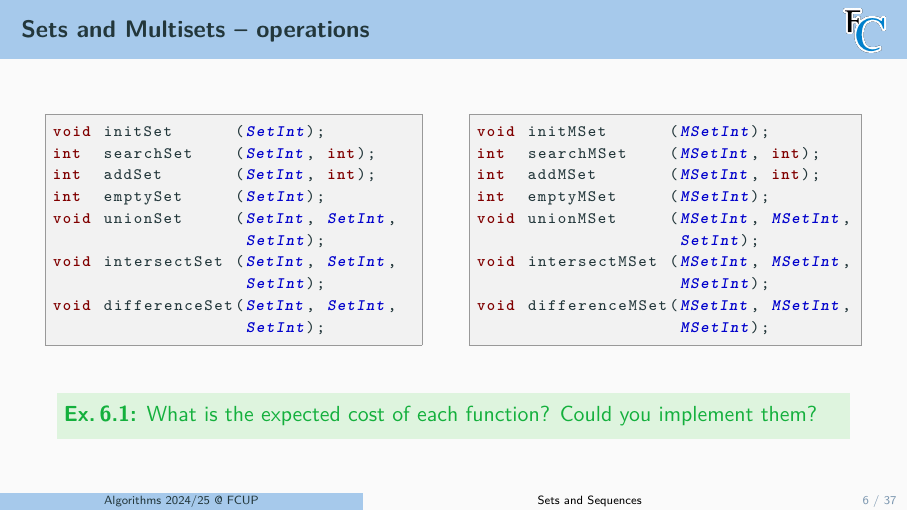
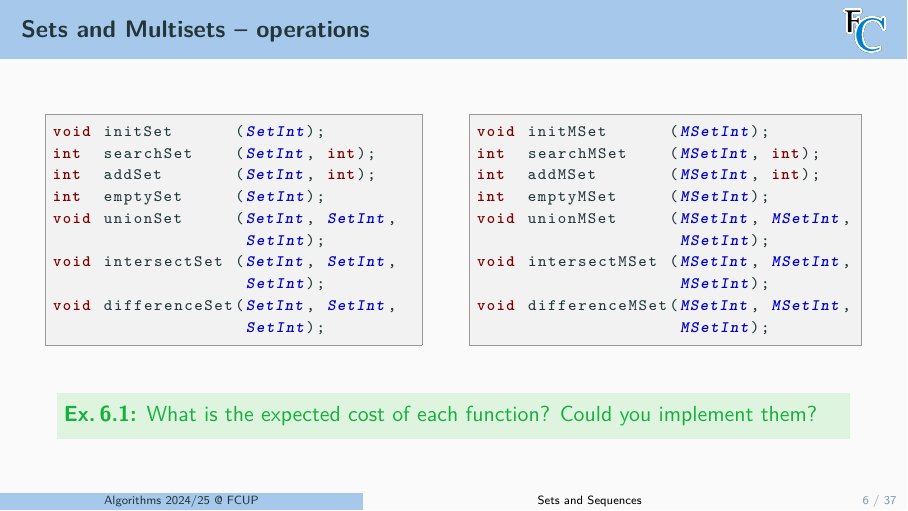
Before and after one commit to FM-DCC/alg2425, LaTeX slides (slides/6-data-structures.tex): page 7 of 43. Compiled offline with pdfLaTeX.

Commit message:
tweaks and last summaries

```diff
--- a/slides/6-data-structures.tex
+++ b/slides/6-data-structures.tex
@@ -197,7 +197,7 @@ int  searchMSet    (MSetInt, int);
 int  addMSet       (MSetInt, int);
 int  emptyMSet     (MSetInt);
 void unionMSet     (MSetInt, MSetInt,
-                    SetInt);
+                    MSetInt);
 void intersectMSet (MSetInt, MSetInt,
                     MSetInt);
 void differenceMSet(MSetInt, MSetInt,
```
Also changed, not shown: index.md (+2 -1 lines), slides/3-countingsteps.pdf, slides/6-data-structures.pdf.
